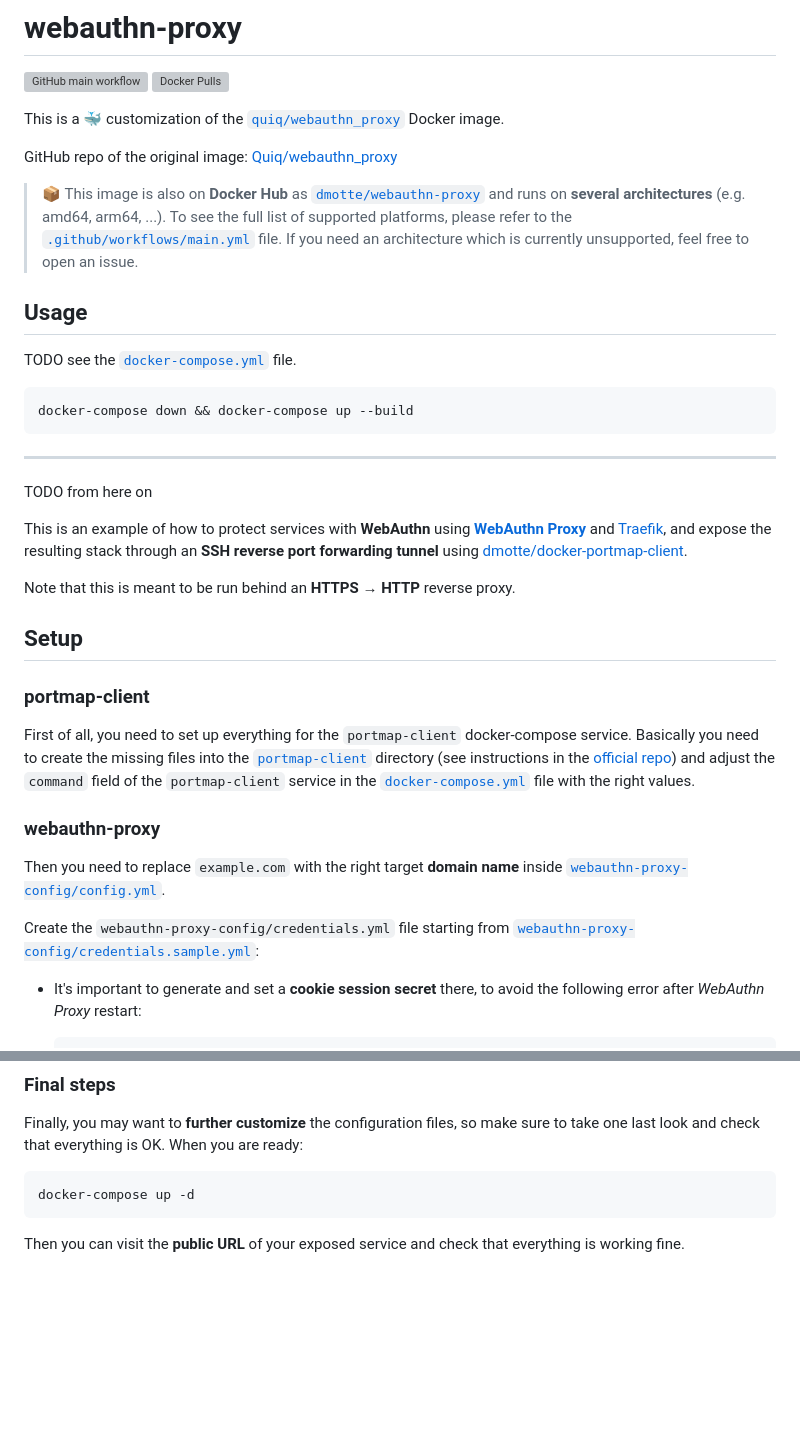
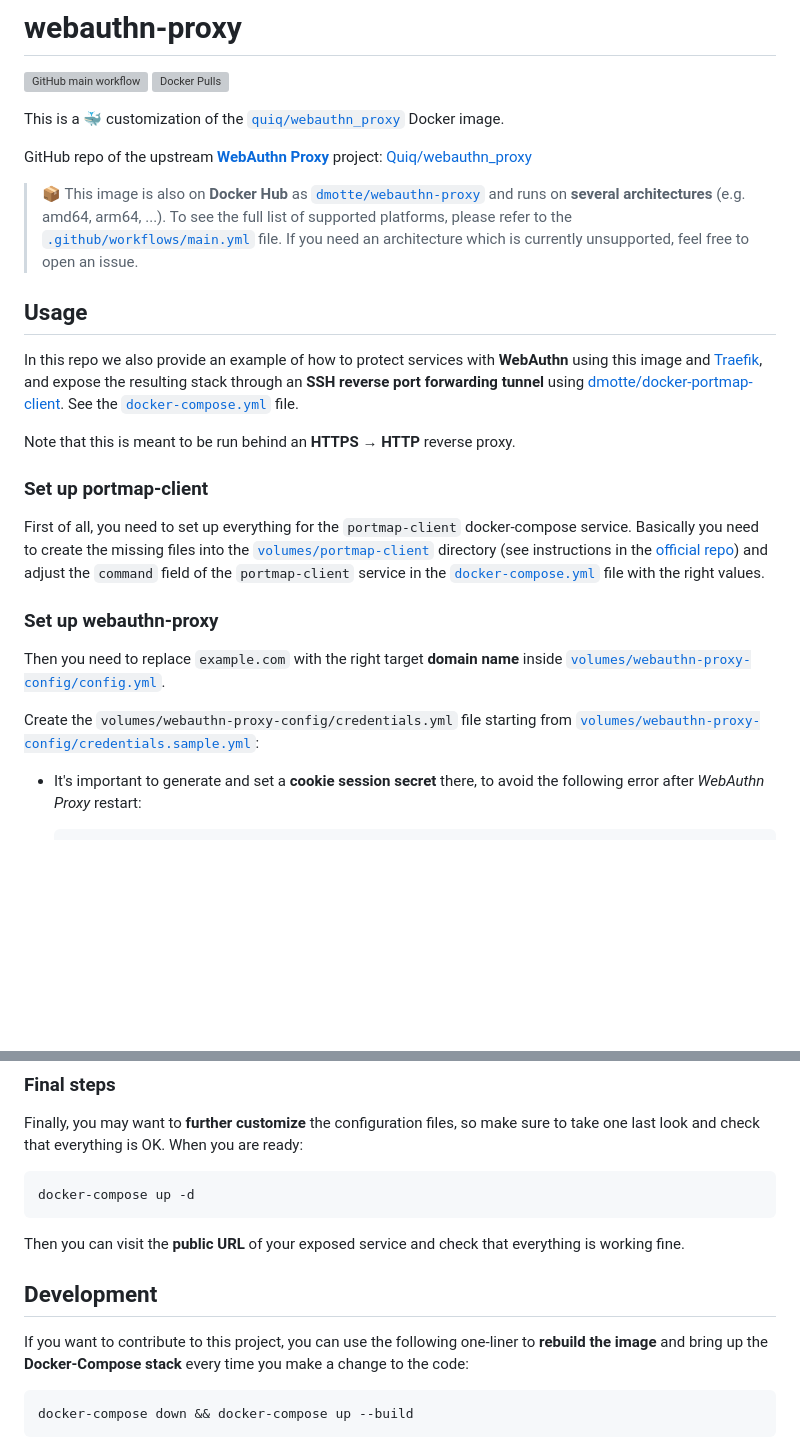
Before and after one commit to dmotte/webauthn-proxy, a Markdown page: README.md, 2 parts joined by grey strips. GitHub-like rendering; blank space fills up the shorter version; grey boxes are pictures that could not be loaded.

````diff
--- a/README.md
+++ b/README.md
@@ -5,37 +5,25 @@
 
 This is a :whale: customization of the [`quiq/webauthn_proxy`](https://hub.docker.com/r/quiq/webauthn_proxy) Docker image.
 
-GitHub repo of the original image: [Quiq/webauthn_proxy](https://github.com/Quiq/webauthn_proxy)
+GitHub repo of the upstream [**WebAuthn Proxy**](https://github.com/Quiq/webauthn_proxy) project: [Quiq/webauthn_proxy](https://github.com/Quiq/webauthn_proxy)
 
 > :package: This image is also on **Docker Hub** as [`dmotte/webauthn-proxy`](https://hub.docker.com/r/dmotte/webauthn-proxy) and runs on **several architectures** (e.g. amd64, arm64, ...). To see the full list of supported platforms, please refer to the [`.github/workflows/main.yml`](.github/workflows/main.yml) file. If you need an architecture which is currently unsupported, feel free to open an issue.
 
 ## Usage
 
-TODO see the [`docker-compose.yml`](docker-compose.yml) file.
-
-```bash
-docker-compose down && docker-compose up --build
-```
-
----
-
-TODO from here on
-
-This is an example of how to protect services with **WebAuthn** using [**WebAuthn Proxy**](https://github.com/Quiq/webauthn_proxy) and [Traefik](https://traefik.io/), and expose the resulting stack through an **SSH reverse port forwarding tunnel** using [dmotte/docker-portmap-client](https://github.com/dmotte/docker-portmap-client).
+In this repo we also provide an example of how to protect services with **WebAuthn** using this image and [Traefik](https://traefik.io/), and expose the resulting stack through an **SSH reverse port forwarding tunnel** using [dmotte/docker-portmap-client](https://github.com/dmotte/docker-portmap-client). See the [`docker-compose.yml`](docker-compose.yml) file.
 
 Note that this is meant to be run behind an **HTTPS &rarr; HTTP** reverse proxy.
 
-## Setup
+### Set up portmap-client
 
-### portmap-client
+First of all, you need to set up everything for the `portmap-client` docker-compose service. Basically you need to create the missing files into the [`volumes/portmap-client`](volumes/portmap-client) directory (see instructions in the [official repo](https://github.com/dmotte/docker-portmap-client)) and adjust the `command` field of the `portmap-client` service in the [`docker-compose.yml`](docker-compose.yml) file with the right values.
 
-First of all, you need to set up everything for the `portmap-client` docker-compose service. Basically you need to create the missing files into the [`portmap-client`](portmap-client) directory (see instructions in the [official repo](https://github.com/dmotte/docker-portmap-client)) and adjust the `command` field of the `portmap-client` service in the [`docker-compose.yml`](docker-compose.yml) file with the right values.
+### Set up webauthn-proxy
 
-### webauthn-proxy
+Then you need to replace `example.com` with the right target **domain name** inside [`volumes/webauthn-proxy-config/config.yml`](volumes/webauthn-proxy-config/config.yml).
 
-Then you need to replace `example.com` with the right target **domain name** inside [`webauthn-proxy-config/config.yml`](webauthn-proxy-config/config.yml).
-
-Create the `webauthn-proxy-config/credentials.yml` file starting from [`webauthn-proxy-config/credentials.sample.yml`](webauthn-proxy-config/credentials.sample.yml):
+Create the `volumes/webauthn-proxy-config/credentials.yml` file starting from [`volumes/webauthn-proxy-config/credentials.sample.yml`](volumes/webauthn-proxy-config/credentials.sample.yml):
 
 - It's important to generate and set a **cookie session secret** there, to avoid the following error after _WebAuthn Proxy_ restart:
 
@@ -60,3 +48,11 @@ docker-compose up -d
 ```
 
 Then you can visit the **public URL** of your exposed service and check that everything is working fine.
+
+## Development
+
+If you want to contribute to this project, you can use the following one-liner to **rebuild the image** and bring up the **Docker-Compose stack** every time you make a change to the code:
+
+```bash
+docker-compose down && docker-compose up --build
+```
````
